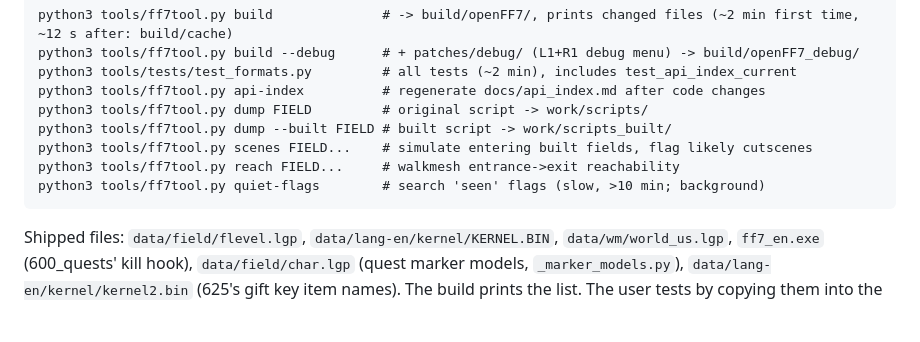
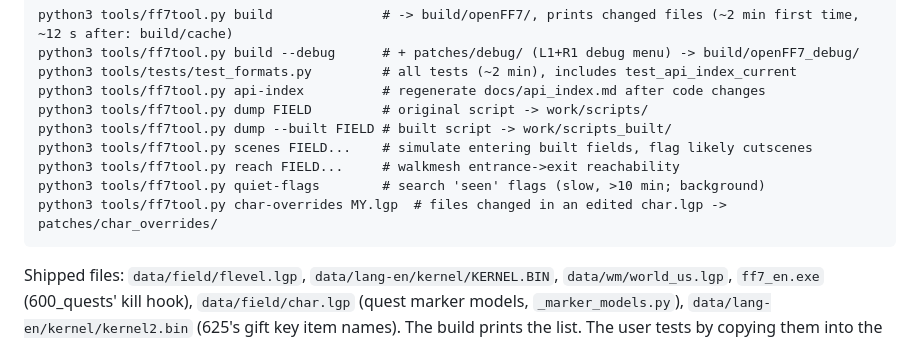
Before and after one commit to Mattyuel/openFF7, a Markdown page: CLAUDE.md, the part around the change. Drawn GitHub-style; blank space fills up the shorter version.

Commit message:
CLAUDE.md: char-overrides command
Co-Authored-By: Claude Opus 5.5 <noreply@anthropic.com>
Claude-Session: https://claude.ai/code/session_019u5xachEiCJNt3cu3ntCR4

````diff
--- a/CLAUDE.md
+++ b/CLAUDE.md
@@ -38,6 +38,7 @@ python3 tools/ff7tool.py dump --built FIELD # built script -> work/scripts_built
 python3 tools/ff7tool.py scenes FIELD...    # simulate entering built fields, flag likely cutscenes
 python3 tools/ff7tool.py reach FIELD...     # walkmesh entrance->exit reachability
 python3 tools/ff7tool.py quiet-flags        # search 'seen' flags (slow, >10 min; background)
+python3 tools/ff7tool.py char-overrides MY.lgp  # files changed in an edited char.lgp -> patches/char_overrides/
 ```
 
 Shipped files: `data/field/flevel.lgp`, `data/lang-en/kernel/KERNEL.BIN`,
````
